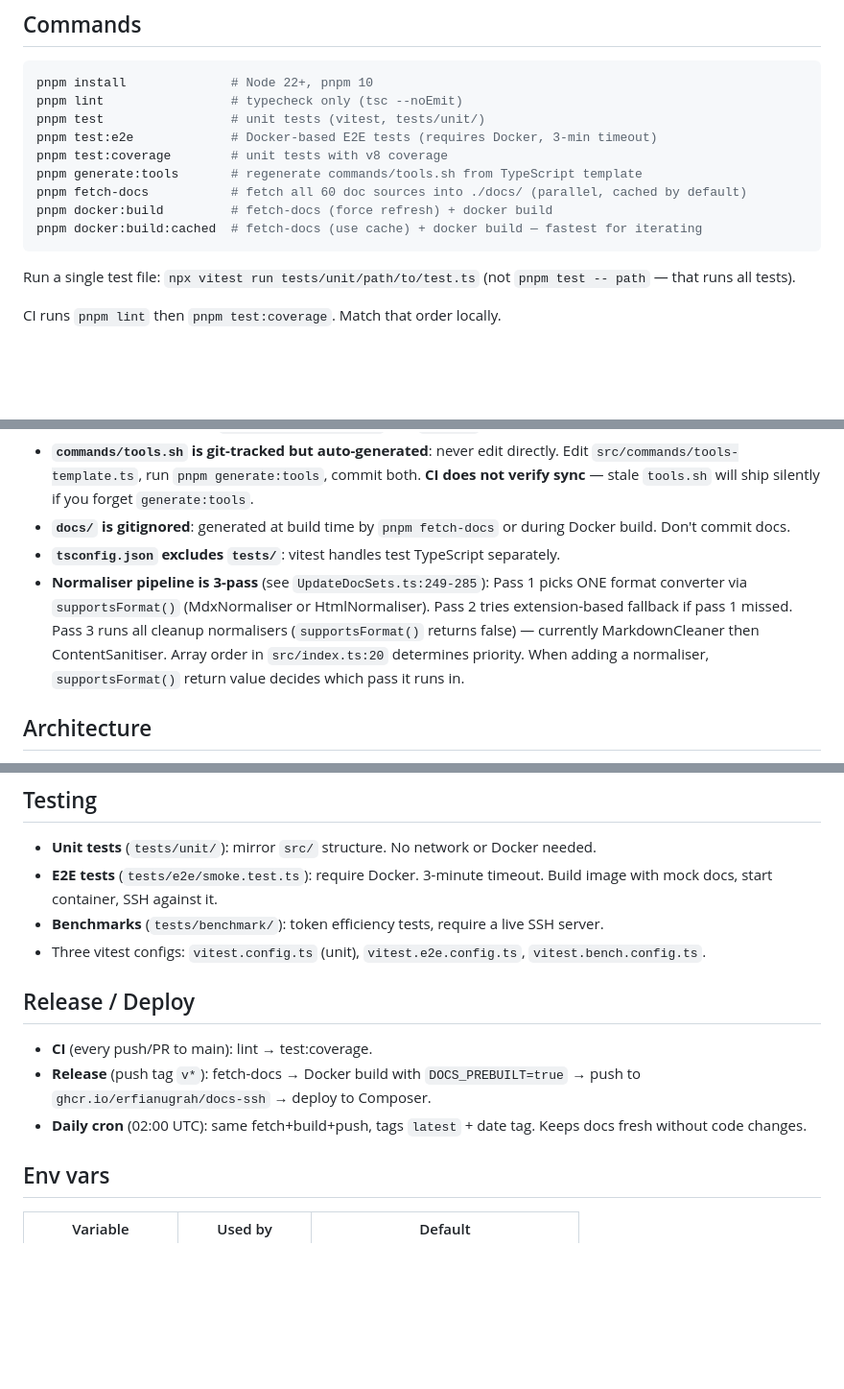
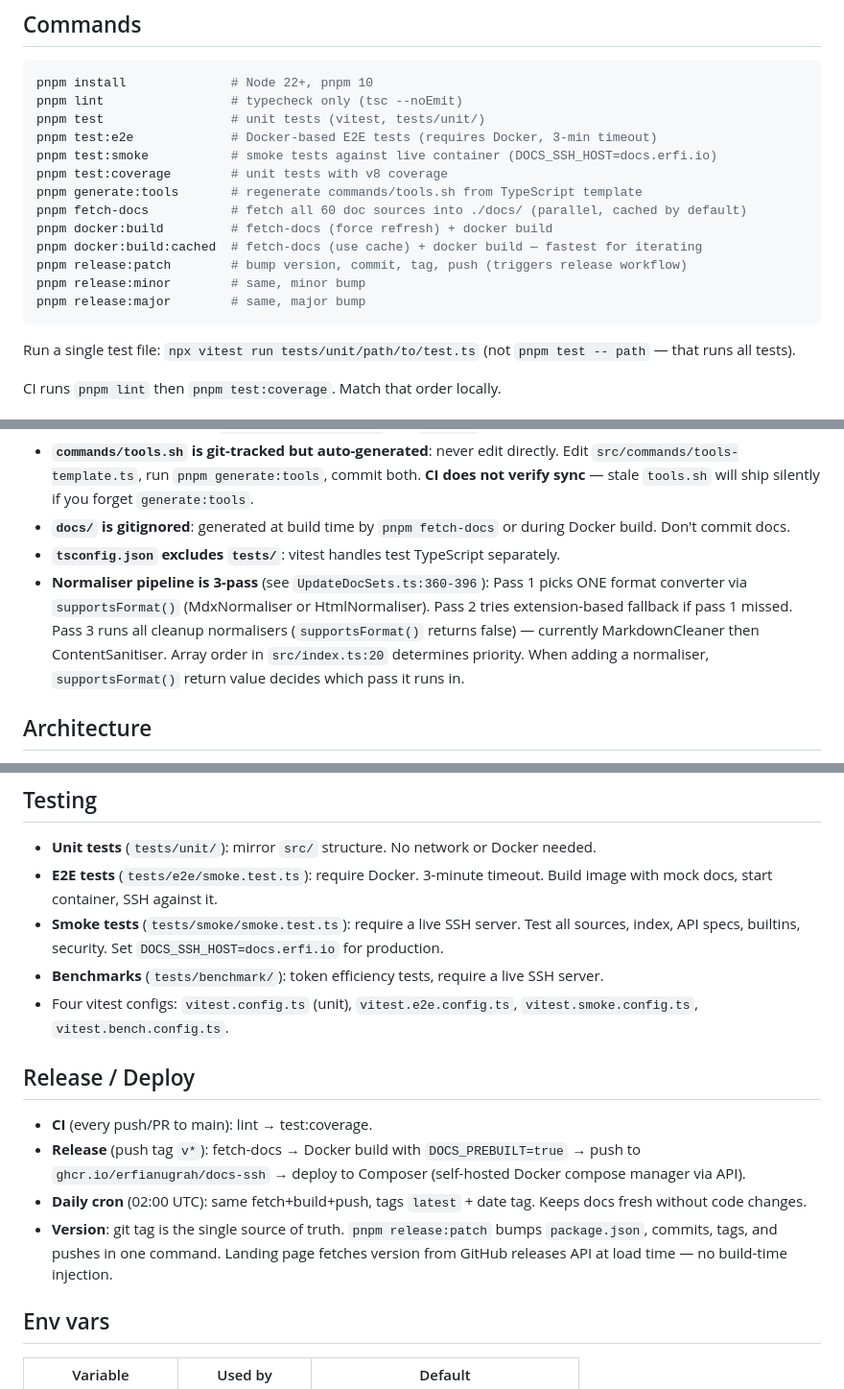
Before and after one commit to erfianugrah/docs-ssh, a Markdown page: AGENTS.md, 3 parts joined by grey strips. Shown at 96% size. GitHub-like rendering; blank space fills up the shorter version.

````diff
--- a/AGENTS.md
+++ b/AGENTS.md
@@ -11,11 +11,15 @@ pnpm install              # Node 22+, pnpm 10
 pnpm lint                 # typecheck only (tsc --noEmit)
 pnpm test                 # unit tests (vitest, tests/unit/)
 pnpm test:e2e             # Docker-based E2E tests (requires Docker, 3-min timeout)
+pnpm test:smoke           # smoke tests against live container (DOCS_SSH_HOST=docs.erfi.io)
 pnpm test:coverage        # unit tests with v8 coverage
 pnpm generate:tools       # regenerate commands/tools.sh from TypeScript template
 pnpm fetch-docs           # fetch all 60 doc sources into ./docs/ (parallel, cached by default)
 pnpm docker:build         # fetch-docs (force refresh) + docker build
 pnpm docker:build:cached  # fetch-docs (use cache) + docker build — fastest for iterating
+pnpm release:patch        # bump version, commit, tag, push (triggers release workflow)
+pnpm release:minor        # same, minor bump
+pnpm release:major        # same, major bump
 ```
 
 Run a single test file: `npx vitest run tests/unit/path/to/test.ts` (not `pnpm test -- path` — that runs all tests).
@@ -29,7 +33,7 @@ CI runs `pnpm lint` then `pnpm test:coverage`. Match that order locally.
 - **`commands/tools.sh` is git-tracked but auto-generated**: never edit directly. Edit `src/commands/tools-template.ts`, run `pnpm generate:tools`, commit both. **CI does not verify sync** — stale `tools.sh` will ship silently if you forget `generate:tools`.
 - **`docs/` is gitignored**: generated at build time by `pnpm fetch-docs` or during Docker build. Don't commit docs.
 - **`tsconfig.json` excludes `tests/`**: vitest handles test TypeScript separately.
-- **Normaliser pipeline is 3-pass** (see `UpdateDocSets.ts:249-285`): Pass 1 picks ONE format converter via `supportsFormat()` (MdxNormaliser or HtmlNormaliser). Pass 2 tries extension-based fallback if pass 1 missed. Pass 3 runs all cleanup normalisers (`supportsFormat()` returns false) — currently MarkdownCleaner then ContentSanitiser. Array order in `src/index.ts:20` determines priority. When adding a normaliser, `supportsFormat()` return value decides which pass it runs in.
+- **Normaliser pipeline is 3-pass** (see `UpdateDocSets.ts:360-396`): Pass 1 picks ONE format converter via `supportsFormat()` (MdxNormaliser or HtmlNormaliser). Pass 2 tries extension-based fallback if pass 1 missed. Pass 3 runs all cleanup normalisers (`supportsFormat()` returns false) — currently MarkdownCleaner then ContentSanitiser. Array order in `src/index.ts:20` determines priority. When adding a normaliser, `supportsFormat()` return value decides which pass it runs in.
 
 ## Architecture
 
@@ -56,14 +60,16 @@ Add a `case` entry in `log-cmd.sh:44-58` and a script in `commands/`. Human-faci
 
 - **Unit tests** (`tests/unit/`): mirror `src/` structure. No network or Docker needed.
 - **E2E tests** (`tests/e2e/smoke.test.ts`): require Docker. 3-minute timeout. Build image with mock docs, start container, SSH against it.
+- **Smoke tests** (`tests/smoke/smoke.test.ts`): require a live SSH server. Test all sources, index, API specs, builtins, security. Set `DOCS_SSH_HOST=docs.erfi.io` for production.
 - **Benchmarks** (`tests/benchmark/`): token efficiency tests, require a live SSH server.
-- Three vitest configs: `vitest.config.ts` (unit), `vitest.e2e.config.ts`, `vitest.bench.config.ts`.
+- Four vitest configs: `vitest.config.ts` (unit), `vitest.e2e.config.ts`, `vitest.smoke.config.ts`, `vitest.bench.config.ts`.
 
 ## Release / Deploy
 
 - **CI** (every push/PR to main): lint → test:coverage.
-- **Release** (push tag `v*`): fetch-docs → Docker build with `DOCS_PREBUILT=true` → push to `ghcr.io/erfianugrah/docs-ssh` → deploy to Composer.
+- **Release** (push tag `v*`): fetch-docs → Docker build with `DOCS_PREBUILT=true` → push to `ghcr.io/erfianugrah/docs-ssh` → deploy to Composer (self-hosted Docker compose manager via API).
 - **Daily cron** (02:00 UTC): same fetch+build+push, tags `latest` + date tag. Keeps docs fresh without code changes.
+- **Version**: git tag is the single source of truth. `pnpm release:patch` bumps `package.json`, commits, tags, and pushes in one command. Landing page fetches version from GitHub releases API at load time — no build-time injection.
 
 ## Env vars
 
````
Also changed, not shown: README.md (+8 -2 lines).
